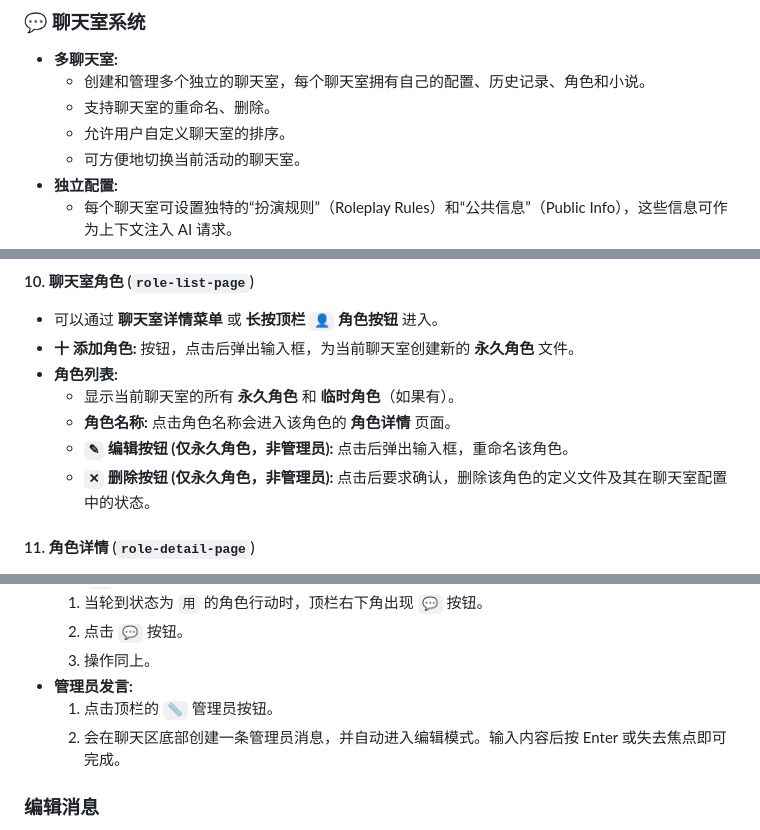
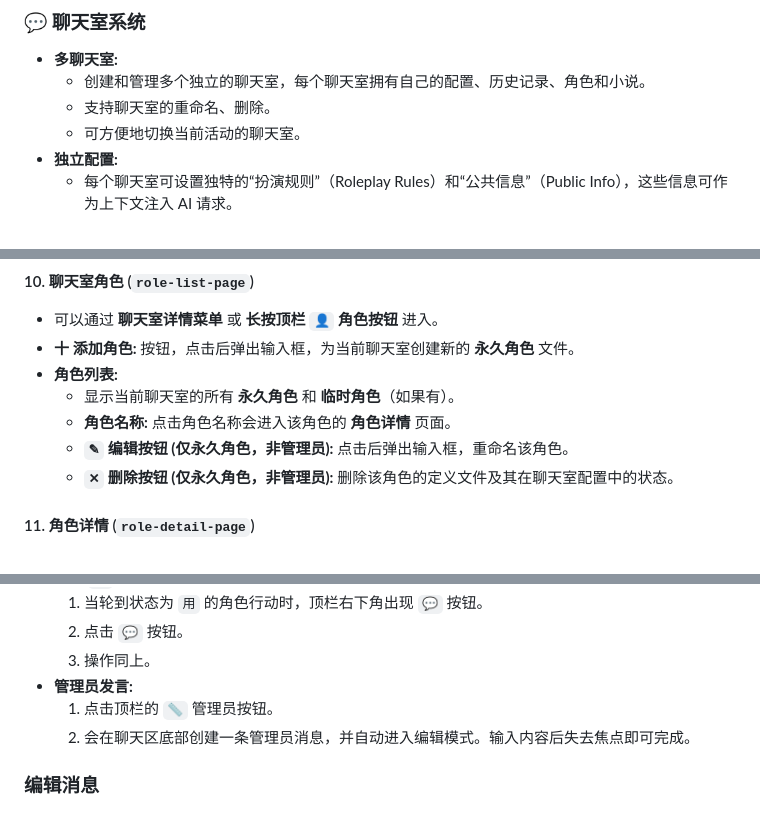
Before and after one commit to HB1519411/Sheng-Mo, a Markdown page: README.md, 3 parts joined by grey strips. GitHub-like rendering.

```diff
--- a/README.md
+++ b/README.md
@@ -46,7 +46,6 @@
 *   **多聊天室:**
     *   创建和管理多个独立的聊天室，每个聊天室拥有自己的配置、历史记录、角色和小说。
     *   支持聊天室的重命名、删除。
-    *   允许用户自定义聊天室的排序。
     *   可方便地切换当前活动的聊天室。
 *   **独立配置:**
     *   每个聊天室可设置独特的“扮演规则”（Roleplay Rules）和“公共信息”（Public Info），这些信息可作为上下文注入 AI 请求。
@@ -365,7 +365,7 @@
     *   显示当前聊天室的所有 **永久角色** 和 **临时角色**（如果有）。
     *   **角色名称:** 点击角色名称会进入该角色的 **角色详情** 页面。
     *   **`✎` 编辑按钮 (仅永久角色，非管理员):** 点击后弹出输入框，重命名该角色。
-    *   **`✕` 删除按钮 (仅永久角色，非管理员):** 点击后要求确认，删除该角色的定义文件及其在聊天室配置中的状态。
+    *   **`✕` 删除按钮 (仅永久角色，非管理员):** 删除该角色的定义文件及其在聊天室配置中的状态。
 
 #### 11. 角色详情 (`role-detail-page`)
 
@@ -456,7 +456,7 @@
     3.  操作同上。
 *   **管理员发言:**
     1.  点击顶栏的 `📏` 管理员按钮。
-    2.  会在聊天区底部创建一条管理员消息，并自动进入编辑模式。输入内容后按 Enter 或失去焦点即可完成。
+    2.  会在聊天区底部创建一条管理员消息，并自动进入编辑模式。输入内容后失去焦点即可完成。
 
 ### 编辑消息
 
```
Also changed, not shown: other parts of README.md (+27 -12 lines).
